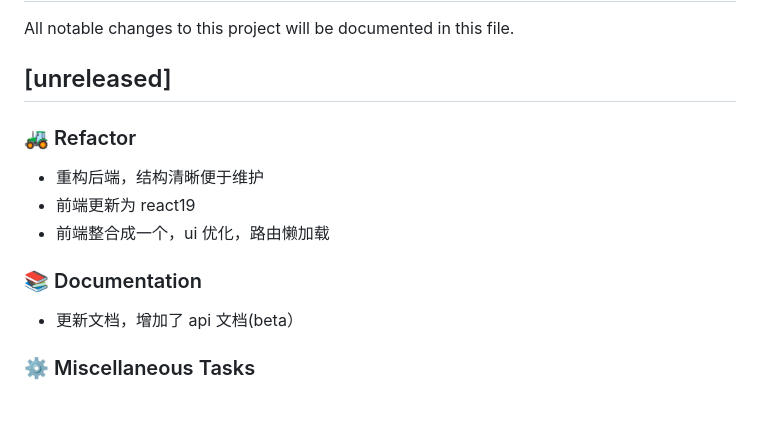
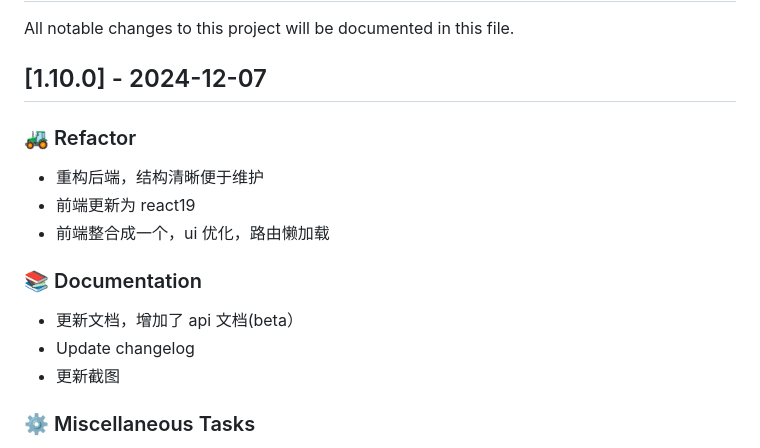
Before and after one commit to Mereithhh/van-nav, a Markdown page: CHANGELOG.md, the part around the change. Drawn GitHub-style; blank space fills up the shorter version.

Commit message:
docs: update changelog

```diff
--- a/CHANGELOG.md
+++ b/CHANGELOG.md
@@ -2,7 +2,7 @@
 
 All notable changes to this project will be documented in this file.
 
-## [unreleased]
+## [1.10.0] - 2024-12-07
 
 ### 🚜 Refactor
 
@@ -13,6 +13,8 @@ All notable changes to this project will be documented in this file.
 ### 📚 Documentation
 
 - 更新文档，增加了 api 文档(beta）
+- Update changelog
+- 更新截图
 
 ### ⚙️ Miscellaneous Tasks
 
```
